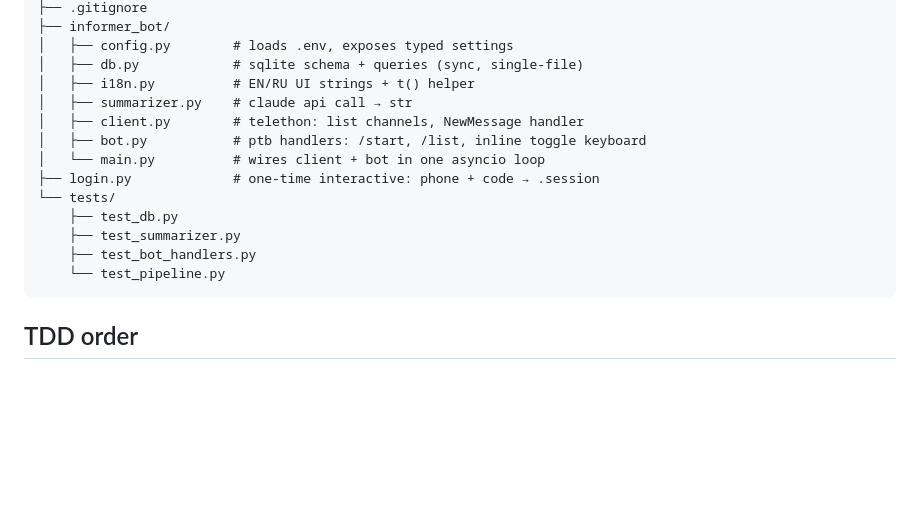
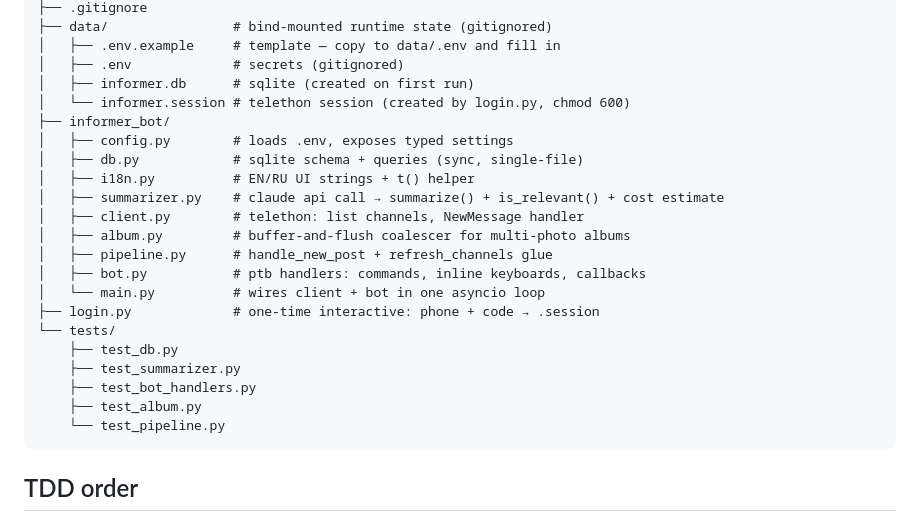
Before and after one commit to AlxVoropaev/informer_bot, a Markdown page: CLAUDE.md, the part around one of its changes. GitHub-like rendering; blank space fills up the shorter version.

````diff
--- a/CLAUDE.md
+++ b/CLAUDE.md
@@ -160,17 +191,25 @@ informer_bot/
 ├── .gitignore
+├── data/                # bind-mounted runtime state (gitignored)
+│   ├── .env.example     # template — copy to data/.env and fill in
+│   ├── .env             # secrets (gitignored)
+│   ├── informer.db      # sqlite (created on first run)
+│   └── informer.session # telethon session (created by login.py, chmod 600)
 ├── informer_bot/
 │   ├── config.py        # loads .env, exposes typed settings
 │   ├── db.py            # sqlite schema + queries (sync, single-file)
 │   ├── i18n.py          # EN/RU UI strings + t() helper
-│   ├── summarizer.py    # claude api call → str
+│   ├── summarizer.py    # claude api call → summarize() + is_relevant() + cost estimate
 │   ├── client.py        # telethon: list channels, NewMessage handler
-│   ├── bot.py           # ptb handlers: /start, /list, inline toggle keyboard
+│   ├── album.py         # buffer-and-flush coalescer for multi-photo albums
+│   ├── pipeline.py      # handle_new_post + refresh_channels glue
+│   ├── bot.py           # ptb handlers: commands, inline keyboards, callbacks
 │   └── main.py          # wires client + bot in one asyncio loop
 ├── login.py             # one-time interactive: phone + code → .session
 └── tests/
     ├── test_db.py
     ├── test_summarizer.py
     ├── test_bot_handlers.py
+    ├── test_album.py
     └── test_pipeline.py
 ```
 
````
Also changed, not shown: other parts of CLAUDE.md (+46 -15 lines), README.md (+16 -5 lines).
